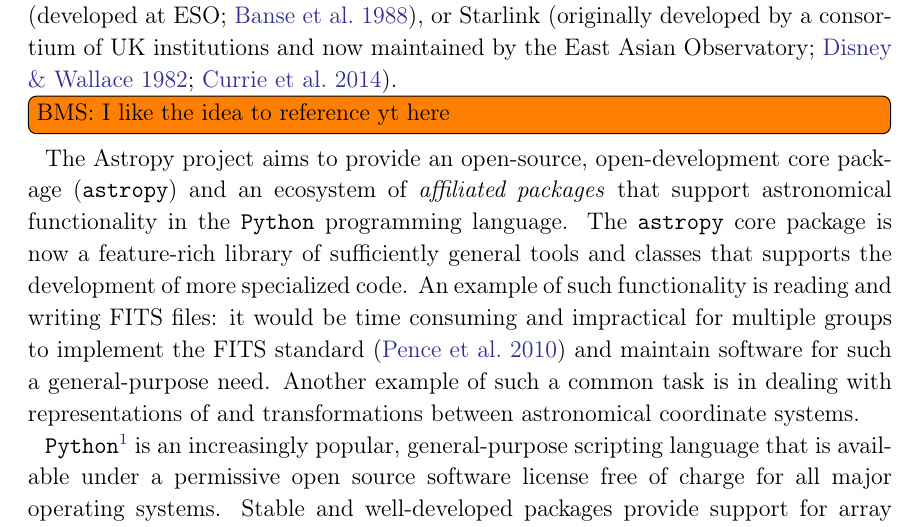
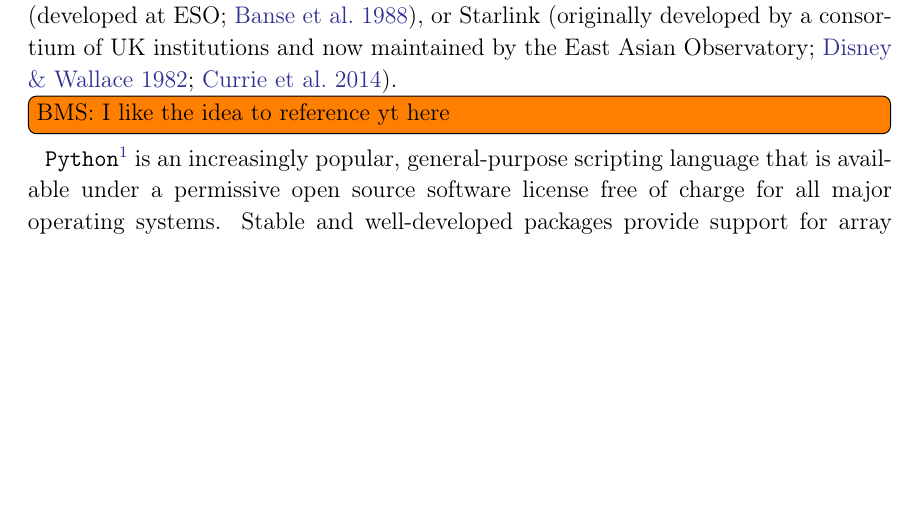
Before and after one commit to astropy/astropy-v2.0-paper, a LaTeX paper (main.tex): part of page 3 of 34, cut so that both start at the same text, the shorter picture padded with empty space. Compiled offline with pdfLaTeX.

Commit message:
Update on Overleaf.

```diff
--- a/main.tex
+++ b/main.tex
@@ -136,16 +136,7 @@ maintained by the East Asian Observatory;][]{starlink1982,starlink2013}.
 % More recently, community-driven efforts have seen significant success in the astronomical sciences \citep{yt}
 \inlinecomment{BMS}{I like the idea to reference yt here}
 %
-The \astropy project aims to provide an open-source, open-development core
-package (\astropypkg) and an ecosystem of \emph{affiliated packages} that
-support astronomical functionality in the \python programming language.
-The \astropypkg core package is now a feature-rich library of sufficiently
-general tools and classes that supports the development of more specialized
-code. An example of such functionality is reading and writing FITS files: it would be
-time consuming and impractical for multiple groups to implement the FITS
-standard \citep{FITS} and maintain software for such a general-purpose need.
-Another example of such a common task is in dealing with representations of and
-transformations between astronomical coordinate systems.
+
 
 \python\footnote{\url{https://www.python.org/}} is an increasingly popular,
 general-purpose scripting language that is available under a permissive open
```
